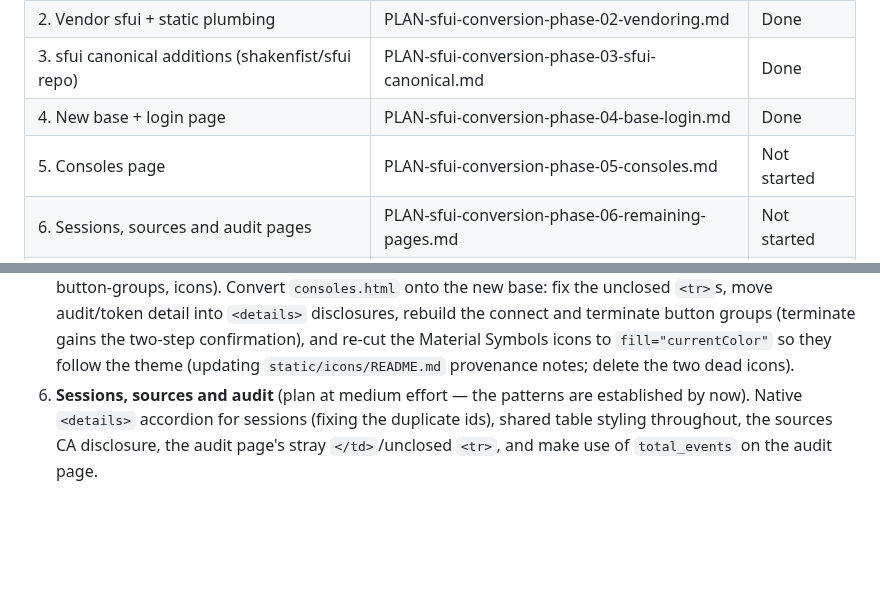
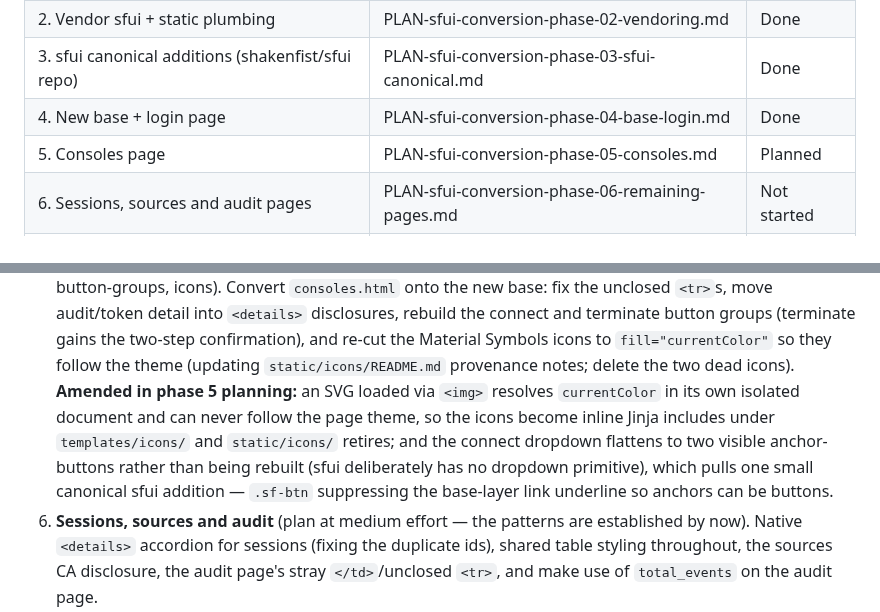
Before and after one commit to shakenfist/kerbside, a Markdown page: docs/plans/PLAN-sfui-conversion.md, 2 parts joined by grey strips. Drawn GitHub-style; blank space fills up the shorter version.

```diff
--- a/docs/plans/PLAN-sfui-conversion.md
+++ b/docs/plans/PLAN-sfui-conversion.md
@@ -239,7 +239,7 @@ locally-running kerbside.
 | 2. Vendor sfui + static plumbing | PLAN-sfui-conversion-phase-02-vendoring.md | Done |
 | 3. sfui canonical additions (shakenfist/sfui repo) | PLAN-sfui-conversion-phase-03-sfui-canonical.md | Done |
 | 4. New base + login page | PLAN-sfui-conversion-phase-04-base-login.md | Done |
-| 5. Consoles page | PLAN-sfui-conversion-phase-05-consoles.md | Not started |
+| 5. Consoles page | PLAN-sfui-conversion-phase-05-consoles.md | Planned |
 | 6. Sessions, sources and audit pages | PLAN-sfui-conversion-phase-06-remaining-pages.md | Not started |
 | 7. morphdom polling | PLAN-sfui-conversion-phase-07-polling.md | Not started |
 | 8. Terminate actions to POST (#133) | PLAN-sfui-conversion-phase-08-terminate-post.md | Not started |
@@ -309,6 +309,16 @@ Phase notes, dependencies and recommended planning effort:
    `fill="currentColor"` so they follow the theme (updating
    `static/icons/README.md` provenance notes; delete the
    two dead icons).
+   **Amended in phase 5 planning:** an SVG loaded via
+   `<img>` resolves `currentColor` in its own isolated
+   document and can never follow the page theme, so the
+   icons become inline Jinja includes under
+   `templates/icons/` and `static/icons/` retires; and the
+   connect dropdown flattens to two visible anchor-buttons
+   rather than being rebuilt (sfui deliberately has no
+   dropdown primitive), which pulls one small canonical
+   sfui addition — `.sf-btn` suppressing the base-layer
+   link underline so anchors can be buttons.
 6. **Sessions, sources and audit** (plan at medium effort —
    the patterns are established by now). Native `<details>`
    accordion for sessions (fixing the duplicate ids),
```
Also changed, not shown: docs/plans/PLAN-sfui-conversion-phase-05-consoles.md (added, +522 -0 lines), docs/plans/index.md (+1 -1 lines).
